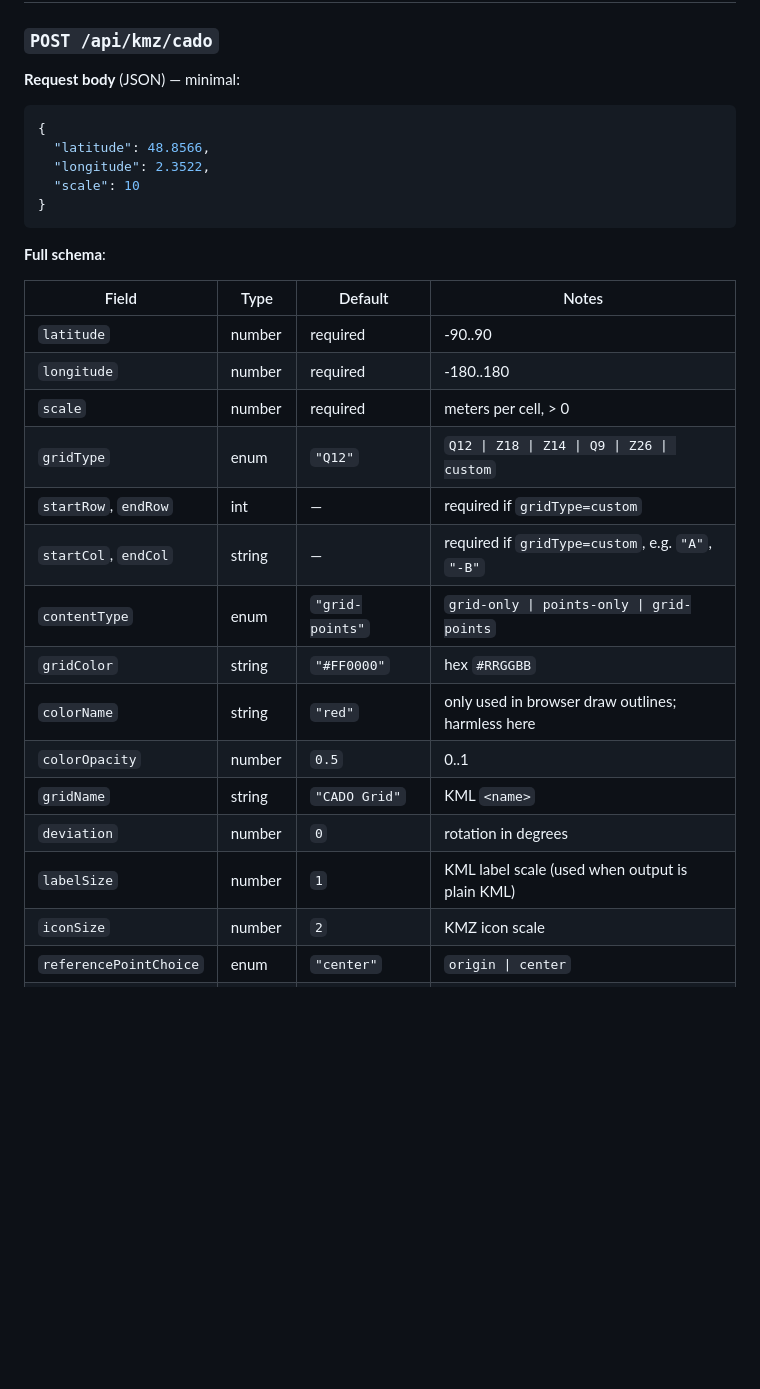
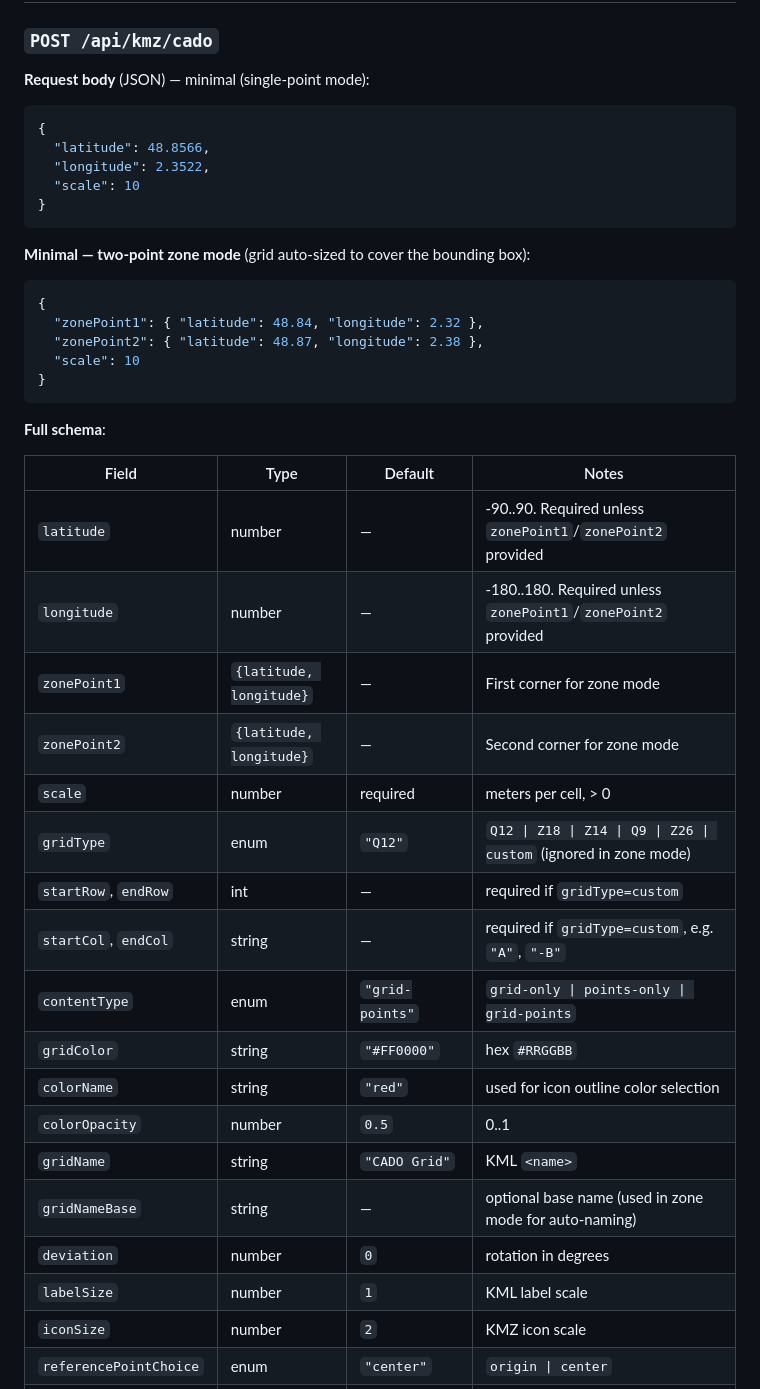
Before and after one commit to BaDjams/carroyage-jmt-api, a Markdown page: README.md, the part around one of its changes. Drawn GitHub-style; blank space fills up the shorter version.

````diff
--- a/README.md
+++ b/README.md
@@ -45,7 +48,7 @@ npm test
 
 ### `POST /api/kmz/cado`
 
-**Request body** (JSON) — minimal:
+**Request body** (JSON) — minimal (single-point mode):
 
 ```json
 {
@@ -55,23 +58,36 @@ npm test
 }
 ```
 
+**Minimal — two-point zone mode** (grid auto-sized to cover the bounding box):
+
+```json
+{
+  "zonePoint1": { "latitude": 48.84, "longitude": 2.32 },
+  "zonePoint2": { "latitude": 48.87, "longitude": 2.38 },
+  "scale": 10
+}
+```
+
 **Full schema**:
 
 | Field | Type | Default | Notes |
 |---|---|---|---|
-| `latitude` | number | required | -90..90 |
-| `longitude` | number | required | -180..180 |
+| `latitude` | number | — | -90..90. Required unless `zonePoint1`/`zonePoint2` provided |
+| `longitude` | number | — | -180..180. Required unless `zonePoint1`/`zonePoint2` provided |
+| `zonePoint1` | `{latitude, longitude}` | — | First corner for zone mode |
+| `zonePoint2` | `{latitude, longitude}` | — | Second corner for zone mode |
 | `scale` | number | required | meters per cell, > 0 |
-| `gridType` | enum | `"Q12"` | `Q12 \| Z18 \| Z14 \| Q9 \| Z26 \| custom` |
+| `gridType` | enum | `"Q12"` | `Q12 \| Z18 \| Z14 \| Q9 \| Z26 \| custom` (ignored in zone mode) |
 | `startRow`, `endRow` | int | — | required if `gridType=custom` |
 | `startCol`, `endCol` | string | — | required if `gridType=custom`, e.g. `"A"`, `"-B"` |
 | `contentType` | enum | `"grid-points"` | `grid-only \| points-only \| grid-points` |
 | `gridColor` | string | `"#FF0000"` | hex `#RRGGBB` |
-| `colorName` | string | `"red"` | only used in browser draw outlines; harmless here |
+| `colorName` | string | `"red"` | used for icon outline color selection |
 | `colorOpacity` | number | `0.5` | 0..1 |
 | `gridName` | string | `"CADO Grid"` | KML `<name>` |
+| `gridNameBase` | string | — | optional base name (used in zone mode for auto-naming) |
 | `deviation` | number | `0` | rotation in degrees |
-| `labelSize` | number | `1` | KML label scale (used when output is plain KML) |
+| `labelSize` | number | `1` | KML label scale |
 | `iconSize` | number | `2` | KMZ icon scale |
 | `referencePointChoice` | enum | `"center"` | `origin \| center` |
 | `letteringDirection` | enum | `"ascending"` | `ascending \| descending` |
````
Also changed, not shown: other parts of README.md (+81 -10 lines).
